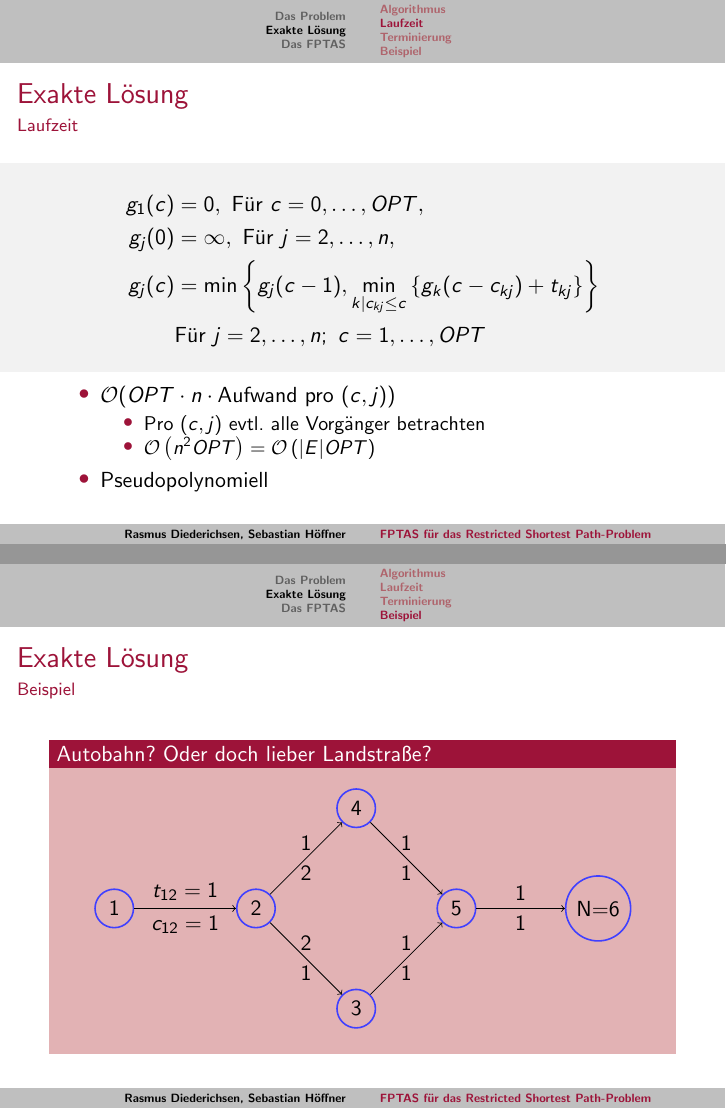
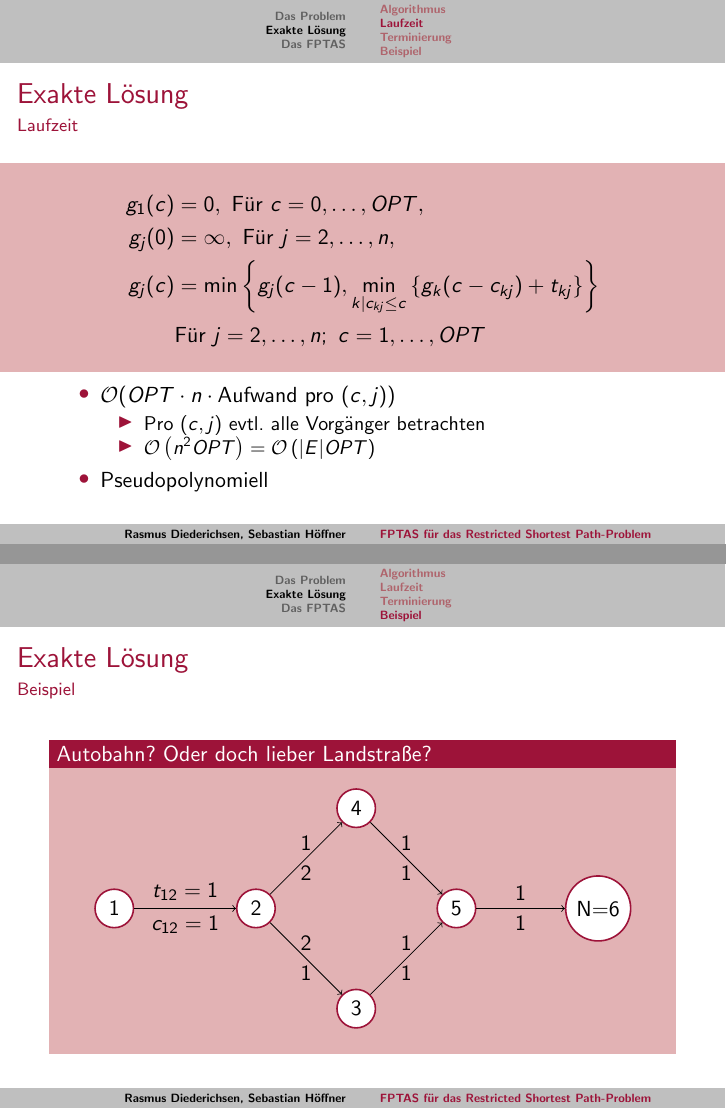
Before and after one commit to themightyoarfish/Approximationsalgorithmen-Kurzvortrag, LaTeX slides (Presentation.tex): pages 6 and 8 of 17, joined at a grey line. Compiled offline with pdfLaTeX.

Commit message:
colour fixes

```diff
--- a/Presentation.tex
+++ b/Presentation.tex
@@ -21,12 +21,7 @@
 \usetheme{UOS}
 \useinnertheme{circles}
 \useoutertheme{split}
-% \setbeamertemplate{itemize subitem}{{\tiny\trianglearrow}}
-\newcommand{\bgcolor}{gray!10!white}
-% \setbeamercolor{block title}{bg=gray!20!white}
-% \setbeamercolor{block body}{bg=\bgcolor}
-% \setbeamercolor{block title alerted}{fg=blue,bg=}
-% \setbeamercolor{block body alerted}{bg=gray!10!white}
+\setbeamertemplate{itemize subitem}[triangle]
 
 \title{FPTAS für das Restricted Shortest Path-Problem}
 \author{Rasmus Diederichsen \and Sebastian Höffner}
@@ -97,13 +92,11 @@
 \begin{frame}
    \frametitle{\insertsection}
    \framesubtitle{\insertsubsection}
-   \setbeamercolor{bgcolor}{fg=black,bg=\bgcolor}
-   \begin{beamercolorbox}[center,wd=\paperwidth]{bgcolor}
+   \begin{beamercolorbox}[center,wd=\paperwidth]{block body}
       \begin{align*}
          g_1(c) & =  0, ~ \text{Für} ~ c = 0,\ldots,OPT, \\
          g_j(0) & =  \infty, ~ \text{Für} ~ j = 2,\ldots,n, \\
-         g_j(c) & =  \min\left\{g_j(c-1), \min_{k \mid c_{kj} \le
-   c}\left\{g_k(c-c_{kj}) + t_{kj}\right\}\right\} \\
+         g_j(c) & =  \min\left\{g_j(c-1), \min_{k \mid c_{kj} \le c}\left\{g_k(c-c_{kj}) + t_{kj}\right\}\right\} \\
                 & \text{Für} ~ j = 2,\ldots,n; ~ c= 1,\ldots,OPT
       \end{align*}
    \end{beamercolorbox}
@@ -140,8 +133,9 @@
    \setbeamercolor{bgcolor}{fg=black,bg=\bgcolor}
    \begin{block}{Autobahn? Oder doch lieber Landstraße?}
       \begin{center}
-      \begin{tikzpicture}[node distance=2.5cm,auto]
-        \tikzstyle{vertex}=[circle,thick,draw=blue!75]
+         \tikzstyle{vertex}=[circle,thick,draw=block title.bg]
+         \begin{tikzpicture}[node distance=2.5cm,auto,
+            vertex/.append style={fill=white}]
             \node[vertex] (1) {1};
             \node[vertex] (2) [right of=1] {2};
             \node[vertex] (3) [below right of=2] {3};
```
Also changed, not shown: Presentation.pdf. Lines whose indentation alone changed are shown as unchanged.
